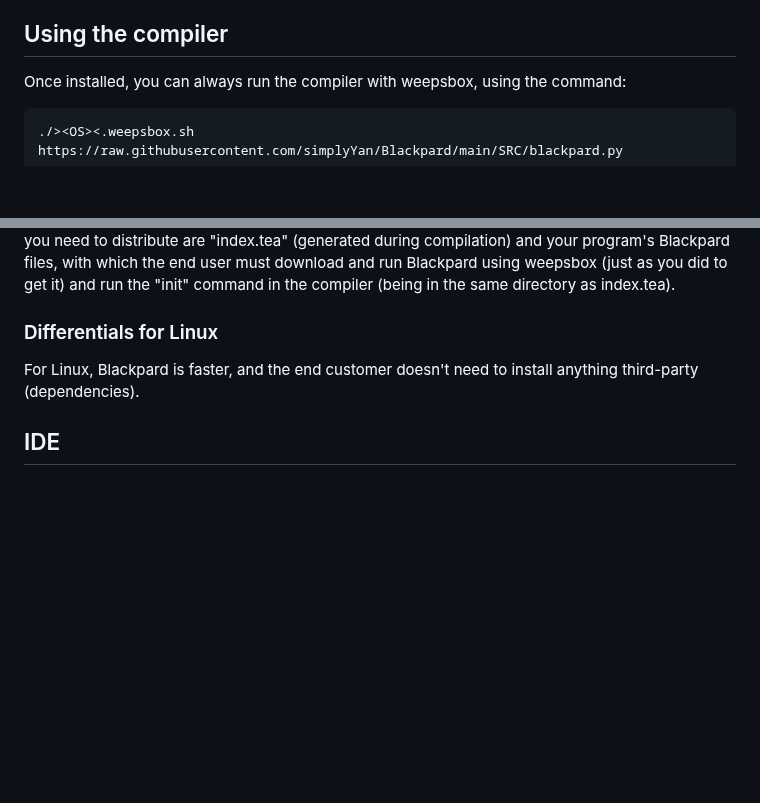
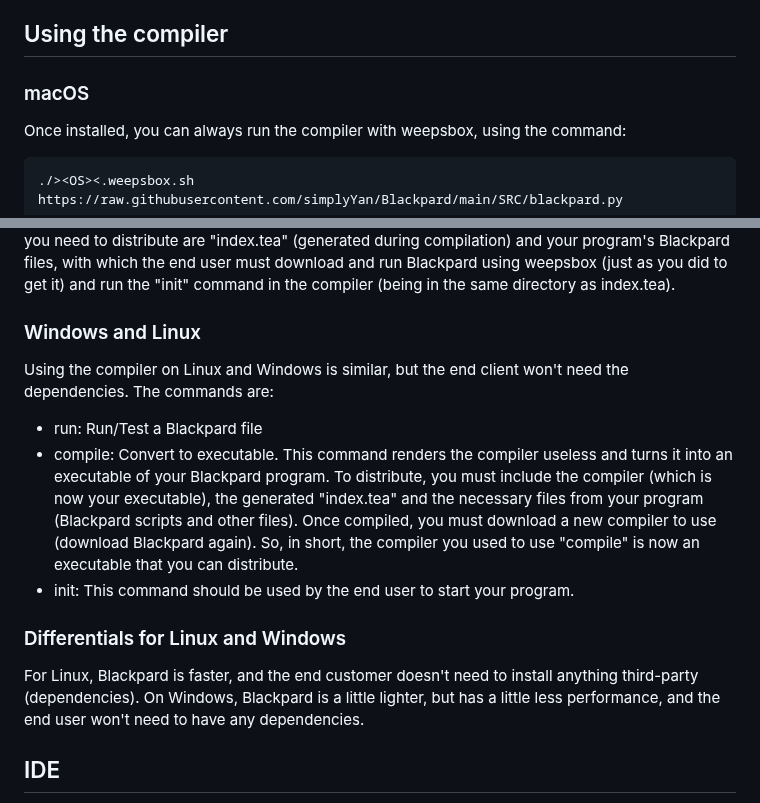
Before and after one commit to simplyYan/Blackpard, a Markdown page: README.md, 2 parts joined by grey strips. Rendered like a GitHub page; blank space fills up the shorter version.

````diff
--- a/README.md
+++ b/README.md
@@ -31,6 +31,7 @@ On Linux, Blackpard is pre-built and can be downloaded via Google Drive or Media
 - (The instructions are already included)
 
 ## Using the compiler
+### macOS
 Once installed, you can always run the compiler with weepsbox, using the command:
 ```
 ./><OS><.weepsbox.sh https://raw.githubusercontent.com/simplyYan/Blackpard/main/SRC/blackpard.py
@@ -40,8 +41,16 @@ After running the compiler with weepsbox, you must type one of 2 commands. "comp
 It is recommended that you create a separate directory and make a copy of weepsbox in it before compiling, and use this copy to compile. After compiling, you can distribute your program.
 To distribute, the only files you need to distribute are "index.tea" (generated during compilation) and your program's Blackpard files, with which the end user must download and run Blackpard using weepsbox (just as you did to get it) and run the "init" command in the compiler (being in the same directory as index.tea).
 
-### Differentials for Linux
+### Windows and Linux
+Using the compiler on Linux and Windows is similar, but the end client won't need the dependencies. The commands are:
+
+- run: Run/Test a Blackpard file
+- compile: Convert to executable. This command renders the compiler useless and turns it into an executable of your Blackpard program. To distribute, you must include the compiler (which is now your executable), the generated "index.tea" and the necessary files from your program (Blackpard scripts and other files). Once compiled, you must download a new compiler to use (download Blackpard again). So, in short, the compiler you used to use "compile" is now an executable that you can distribute.
+- init: This command should be used by the end user to start your program.
+
+### Differentials for Linux and Windows
 For Linux, Blackpard is faster, and the end customer doesn't need to install anything third-party (dependencies).
+On Windows, Blackpard is a little lighter, but has a little less performance, and the end user won't need to have any dependencies.
 
 ## IDE
 Blackpard has its own IDE, called "Whitepard", which can be used online in the browser! To access the IDE, [click here](https://simplyyan.github.io/Whitepard/root/) or go to:
````
